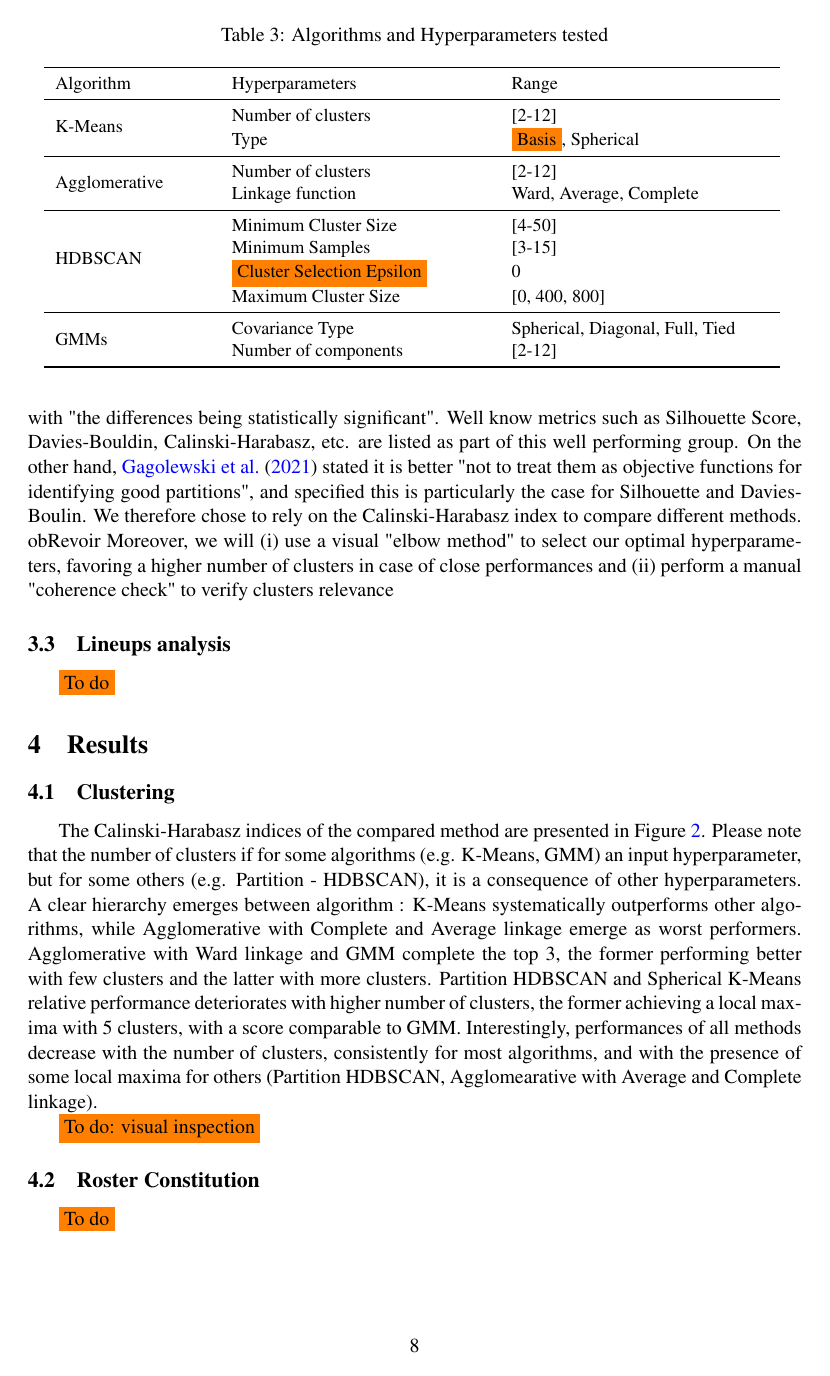
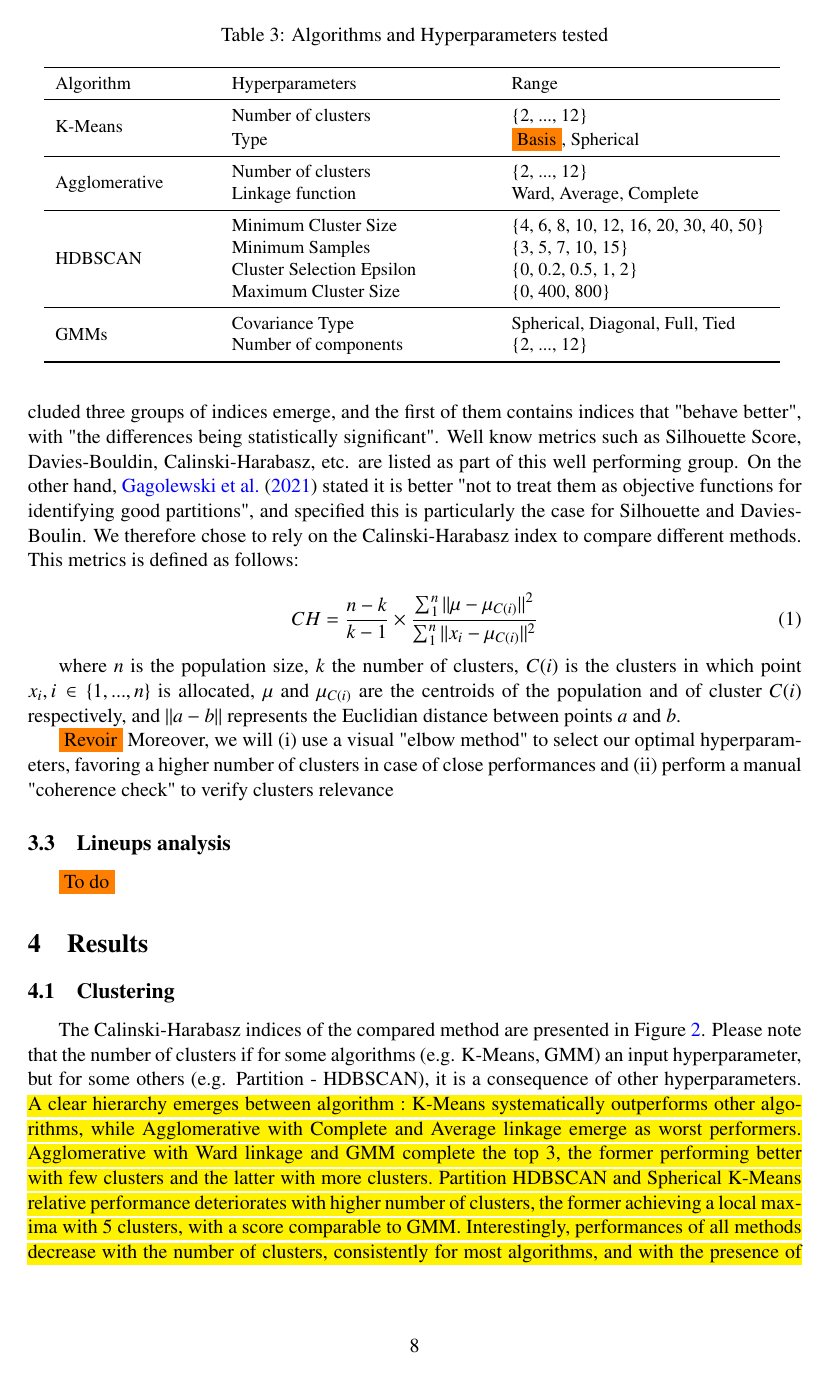
Before and after one commit to arnaud-odet/Roster_Building, a LaTeX document (latex/roster.tex, which reads latex/methodology.tex, latex/results.tex, latex/tables/hpo.tex): page 8 of 10 before the commit and page 8 of 11 after it. Compiled offline with pdfLaTeX.

Commit message:
Starting integration of clustering and lineups analysis

```diff
--- a/latex/methodology.tex
+++ b/latex/methodology.tex
@@ -106,7 +108,15 @@ Contrary to supervised learning, where a form of consensus emerges around some k
 Well know metrics such as Silhouette Score, Davies-Bouldin, Calinski-Harabasz, etc. are listed as part of this well performing group.
 On the other hand, \cite{Gagolewski_2021} stated it is better "not to treat them as objective functions for identifying good partitions", and specified this is particularly the case for Silhouette and Davies-Boulin.
 We therefore chose to rely on the Calinski-Harabasz index to compare different methods.
-ob{Revoir}
+This metrics is defined as follows:
+
+\begin{equation}
+CH = \frac{n-k}{k-1} \times \frac{ \sum_{1}^{n}{||\mu - \mu_{C(i)}||^{2}}}{ \sum_{1}^{n}{||x_i - \mu_{C(i)}||^{2}} }
+\end{equation}
+
+where $n$ is the population size, $k$ the number of clusters, $C(i)$ is the clusters in which point $x_i, i \in \{1, ..., n\}$ is allocated, $\mu$ and $\mu_{C(i)}$ are the centroids of the population and of cluster $C(i)$ respectively, and $|| a - b ||$ represents the Euclidian distance between points $a$ and $b$.
+
+\ob{Revoir}
 Moreover, we will (i) use a visual "elbow method" to select our optimal hyperparameters, favoring a higher number of clusters in case of close performances and (ii) perform a manual "coherence check" to verify clusters relevance
 
 \subsection{Lineups analysis}
--- a/latex/results.tex
+++ b/latex/results.tex
@@ -6,12 +6,12 @@
 
 The Calinski-Harabasz indices of the compared method are presented in Figure \ref{fig:cl_ch}.
 Please note that the number of clusters if for some algorithms (e.g. K-Means, GMM) an input hyperparameter, but for some others (e.g. Partition - HDBSCAN), it is a consequence of other hyperparameters.
-A clear hierarchy emerges between algorithm : K-Means systematically outperforms other algorithms, while Agglomerative with Complete and Average linkage emerge as worst performers.
+\hl{A clear hierarchy emerges between algorithm : K-Means systematically outperforms other algorithms, while Agglomerative with Complete and Average linkage emerge as worst performers.
 Agglomerative with Ward linkage and GMM complete the top 3, the former performing better with few clusters and the latter with more clusters.
 Partition HDBSCAN and Spherical K-Means relative performance deteriorates with higher number of clusters, the former achieving a local maxima with 5 clusters, with a score comparable to GMM.
-Interestingly, performances of all methods decrease with the number of clusters, consistently for most algorithms, and with the presence of some local maxima for others (Partition HDBSCAN, Agglomearative with Average and Complete linkage).
+Interestingly, performances of all methods decrease with the number of clusters, consistently for most algorithms, and with the presence of some local maxima for others (Partition HDBSCAN, Agglomearative with Average and Complete linkage).}
 
-\ob{To do: visual inspection}
+\ob{To do: visual inspection: choosing k from elbow}
 
 \begin{figure}[h]
   \includegraphics[width=\textwidth]{clustering_ch.png}
--- a/latex/tables/hpo.tex
+++ b/latex/tables/hpo.tex
@@ -3,21 +3,21 @@
   Algorithm & Hyperparameters & Range \\
   \midrule
   \multirow{2}{*}{K-Means}
-      & Number of clusters & [2-12] \\
+      & Number of clusters & \{2, ..., 12\} \\
       & Type & \ob{Basis}, Spherical \\
   \midrule
   \multirow{2}{*}{Agglomerative}
-      & Number of clusters & [2-12] \\
+      & Number of clusters & \{2, ..., 12\} \\
       & Linkage function & Ward, Average, Complete \\
   \midrule
   \multirow{4}{*}{{HDBSCAN}}
-      & Minimum Cluster Size & [4-50] \\
-      & Minimum Samples & [3-15] \\
-      & \ob{Cluster Selection Epsilon} & 0 \\
-      & Maximum Cluster Size & [0, 400, 800] \\
+      & Minimum Cluster Size & \{4, 6, 8, 10, 12, 16, 20, 30, 40, 50\} \\
+      & Minimum Samples & \{3, 5, 7, 10, 15\} \\
+      & Cluster Selection Epsilon & \{0, 0.2, 0.5, 1, 2\} \\
+      & Maximum Cluster Size & \{0, 400, 800\} \\
   \midrule
   \multirow{2}{*}{{GMMs}}
       & Covariance Type & Spherical, Diagonal, Full, Tied \\
-      & Number of components & [2-12] \\
+      & Number of components & \{2, ..., 12\} \\
   \bottomrule
   \end{tabular}
```
Also changed, not shown: latex/figures/clustering_inspection.png (added), latex/roster.pdf, latex/methodology.tex (6 more changed lines), latex/results.tex (9 more changed lines), 6 other files.
